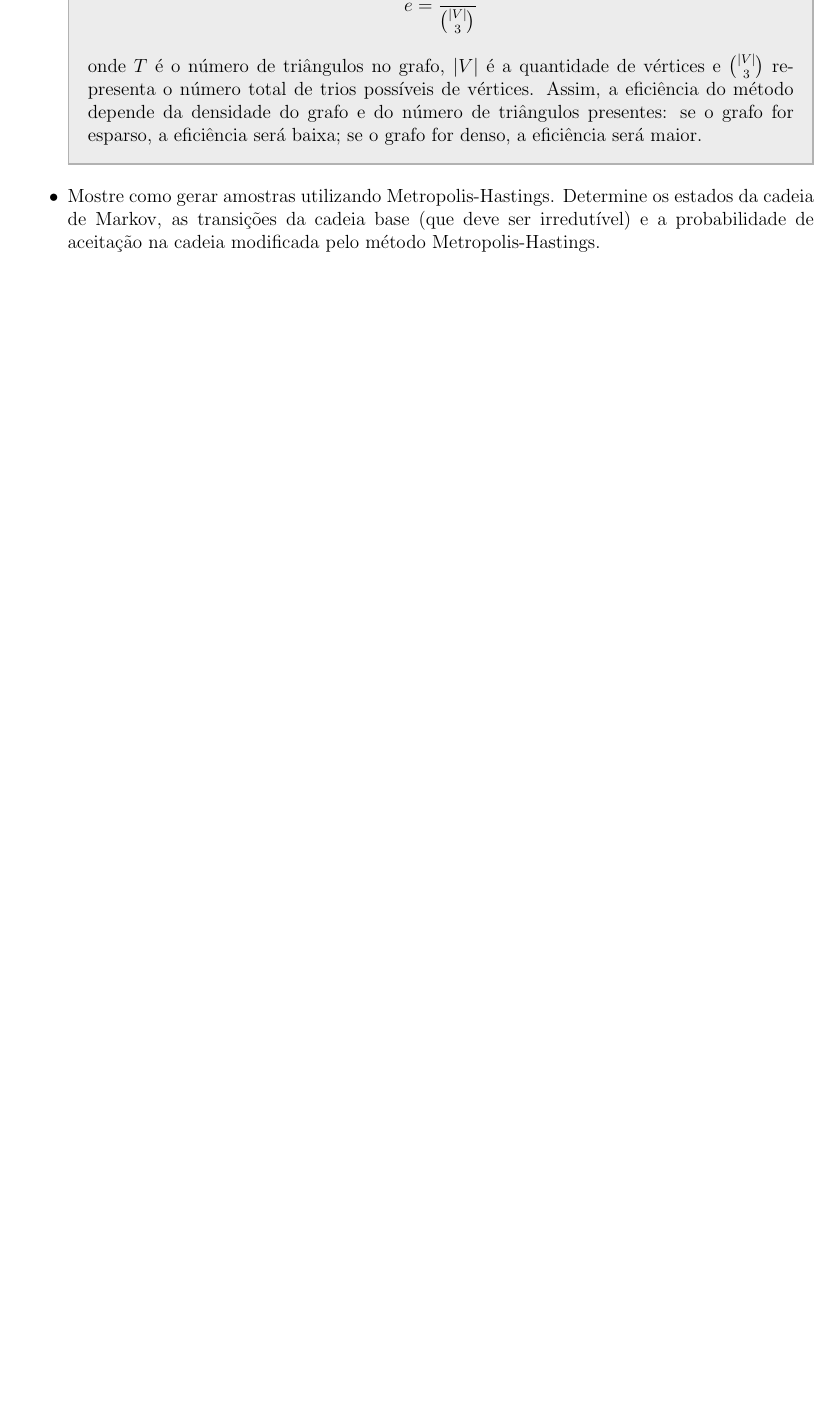
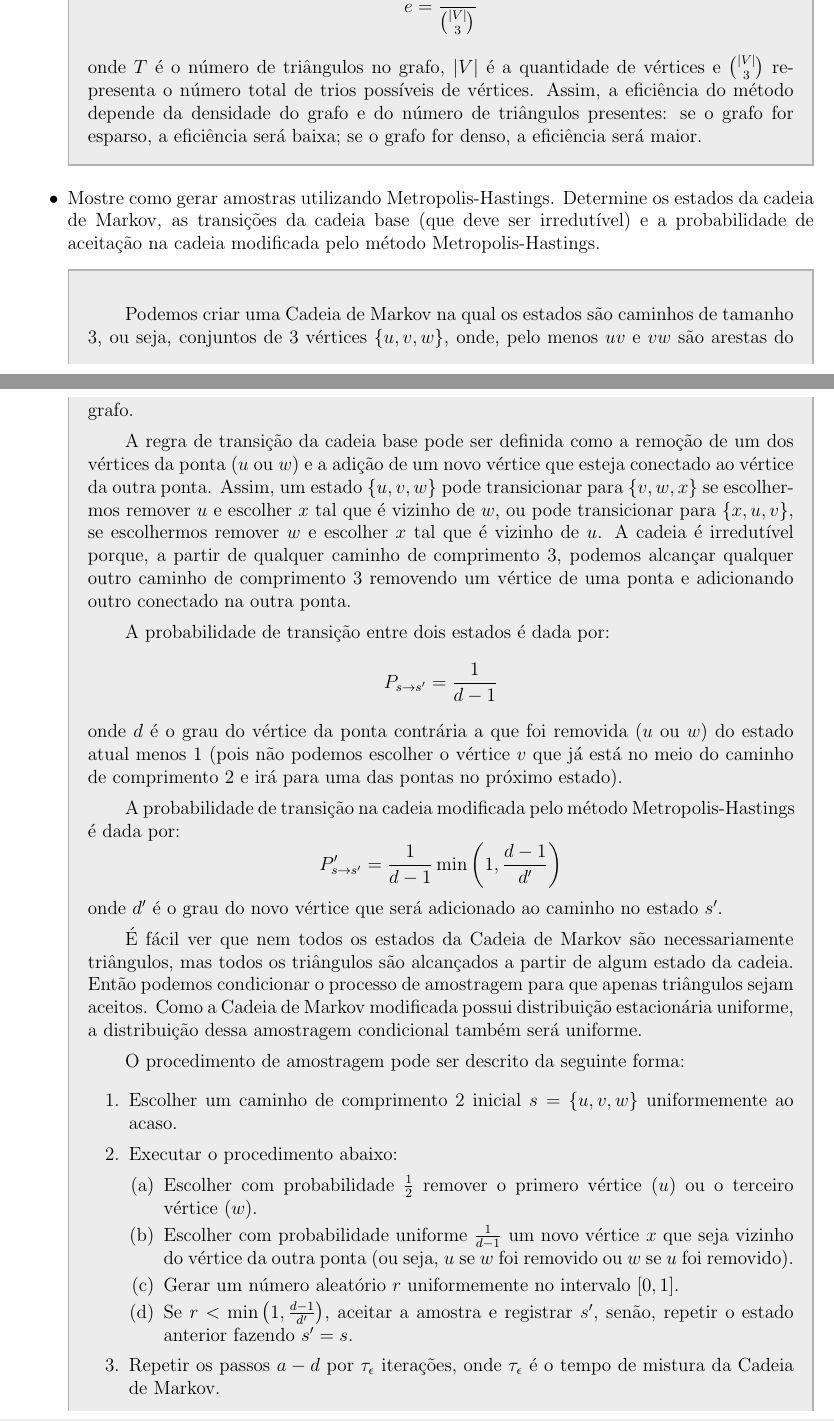
Before and after one commit to lhscaldas/CPS767_MCMC, a LaTeX document (Lista_4/lista_4.tex, which reads Lista_4/q3.tex): part of page 9 of 13 before the commit and two parts of pages 9 and 10 of 14 after it, the two joined at a grey line, cut so that both start at the same text, the shorter picture padded with empty space. Compiled offline with pdfLaTeX.

Commit message:
questão 4 respondida

```diff
--- a/Lista_4/q3.tex
+++ b/Lista_4/q3.tex
@@ -29,3 +29,30 @@ Considere um grafo conexo qualquer. Desejamos gerar amostras de triângulos dest
 
   \item Mostre como gerar amostras utilizando Metropolis-Hastings. Determine os estados da cadeia de Markov, as transições da cadeia base (que deve ser irredutível) e a probabilidade de aceitação na cadeia modificada pelo método Metropolis-Hastings.
   \begin{resposta}
+    Podemos criar uma Cadeia de Markov na qual os estados são caminhos de tamanho 3, ou seja, conjuntos de 3 vértices $\{u, v, w\}$, onde, pelo menos $uv$ e $vw$ são arestas do grafo.
+
+    A regra de transição da cadeia base pode ser definida como a remoção de um dos vértices da ponta ($u$ ou $w$) e a adição de um novo vértice que esteja conectado ao vértice da outra ponta. Assim, um estado $\{u, v, w\}$ pode transicionar para $\{v, w, x\}$ se escolhermos remover $u$ e escolher $x$ tal que é vizinho de $w$, ou pode transicionar para $\{x, u, v\}$, se escolhermos remover $w$ e escolher $x$ tal que é vizinho de $u$.
+    A cadeia é irredutível porque, a partir de qualquer caminho de comprimento 3, podemos alcançar qualquer outro caminho de comprimento 3 removendo um vértice de uma ponta e adicionando outro conectado na outra ponta.
+
+    A probabilidade de transição entre dois estados é dada por:
+    $$ P_{s \rightarrow s'} = \frac{1}{d-1} $$
+    onde $d$ é o grau do vértice da ponta contrária a que foi removida ($u$ ou $w$) do estado atual menos 1 (pois não podemos escolher o vértice $v$ que já está no meio do caminho de comprimento 2 e irá para uma das pontas no próximo estado).
+
+    A probabilidade de transição na cadeia modificada pelo método Metropolis-Hastings é dada por:
+    $$ P'_{s \rightarrow s'} = \frac{1}{d-1} \min\left(1, \frac{d-1}{d'} \right) $$
+    onde $d'$ é o grau do novo vértice que será adicionado ao caminho no estado $s'$.
+
+    É fácil ver que nem todos os estados da Cadeia de Markov são necessariamente triângulos, mas todos os triângulos são alcançados a partir de algum estado da cadeia. Então podemos condicionar o processo de amostragem para que apenas triângulos sejam aceitos. Como a Cadeia de Markov modificada possui distribuição estacionária uniforme, a distribuição dessa amostragem condicional também será uniforme.
+
+    O procedimento de amostragem pode ser descrito da seguinte forma:
+    \begin{enumerate}
+      \item Escolher um caminho de comprimento 2 inicial $s=\{u, v, w\}$ uniformemente ao acaso.
+      \item Executar o procedimento abaixo:
+      \begin{enumerate}
+        \item Escolher com probabilidade $\frac{1}{2}$ remover o primero vértice ($u$) ou o terceiro vértice ($w$).
+        \item Escolher com probabilidade uniforme $\frac{1}{d-1}$ um novo vértice $x$ que seja vizinho do vértice da outra ponta (ou seja, $u$ se $w$ foi removido ou $w$ se $u$ foi removido).
+        \item Gerar um número aleatório $r$ uniformemente no intervalo $[0, 1]$.
+        \item Se $r <  \min\left(1, \frac{d-1}{d'} \right)$, aceitar a amostra e registrar $s'$, senão, repetir o estado anterior fazendo $s'=s$.
+      \end{enumerate}
+      \item Repetir os passos $a - d$ por $\tau_\epsilon$ iterações, onde $\tau_\epsilon$ é o tempo de mistura da Cadeia de Markov.
+      \item Verificar se o último estado $s'$ é um triângulo, ou seja, se as arestas $(u', v')$, $(v', w')$ e $(u', w')$ pertencem ao conjunto de arestas $E$. Caso sim, aceitar a amostra e registrar o triângulo $s'$, caso o contrário, continuar repetindo os passos $a - d$ até obter um triângulo.
```
Also changed, not shown: Lista_4/lista_4.pdf, Lista_4/q3.tex (15 more changed lines), 4 other files.
